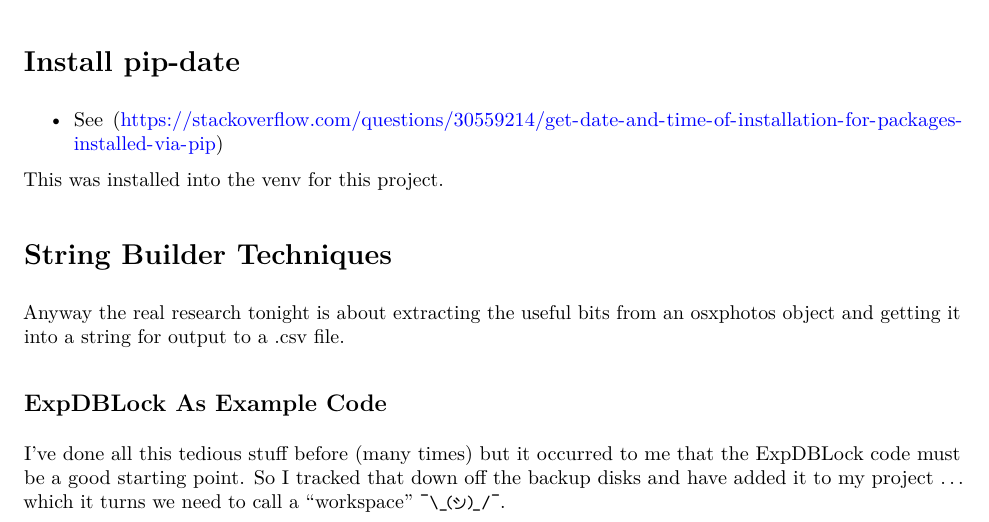
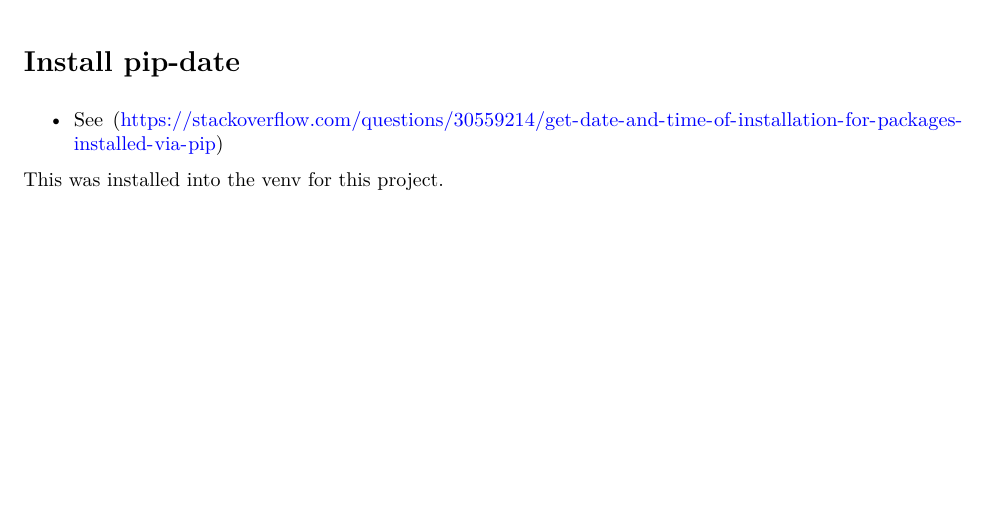
Before and after one commit to StatsResearch/NotesForPythonOnMac, an R Markdown document (NotesForPythonOnMac_RunningLog.Rmd): part of page 2 of 3 before the commit and part of page 2 of 2 after it, cut so that both start at the same text, the shorter picture padded with empty space. The pictures show the output file NotesForPythonOnMac_RunningLog.pdf that the author committed with the source.

Commit message:
Moved photo app detail to FPA_Apps project

```diff
--- a/NotesForPythonOnMac_RunningLog.Rmd
+++ b/NotesForPythonOnMac_RunningLog.Rmd
@@ -102,18 +102,6 @@
 
 This was installed into the venv for this project.
 
-# String Builder Techniques
-
-Anyway the real research tonight is about extracting the useful bits from an osxphotos object
-and getting it into a string for output to a .csv file.
-
-## ExpDBLock As Example Code
-
-I've done all this tedious stuff before (many times) but it occurred to me that the ExpDBLock
-code must be a good starting point. So I tracked that down off the backup disks and have added
-it to my project ... which it turns we need to call a "workspace" \small\shrug\normalsize.
-
-
 # VS Code Things
 
 Multi-root workspaces. This just means having access to more than one folder in your "project".
```
Also changed, not shown: NotesForPythonOnMac_RunningLog.pdf.
